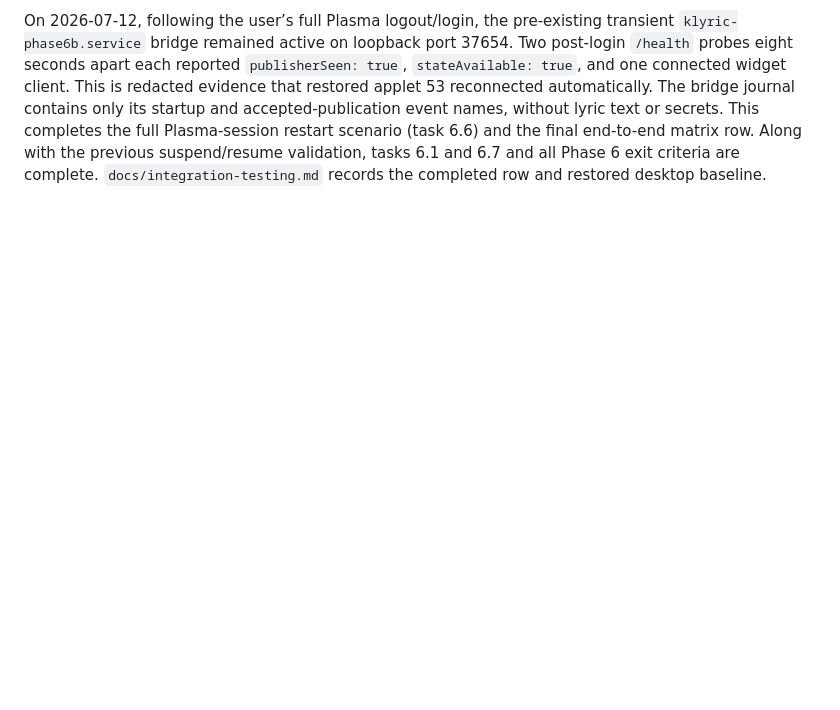
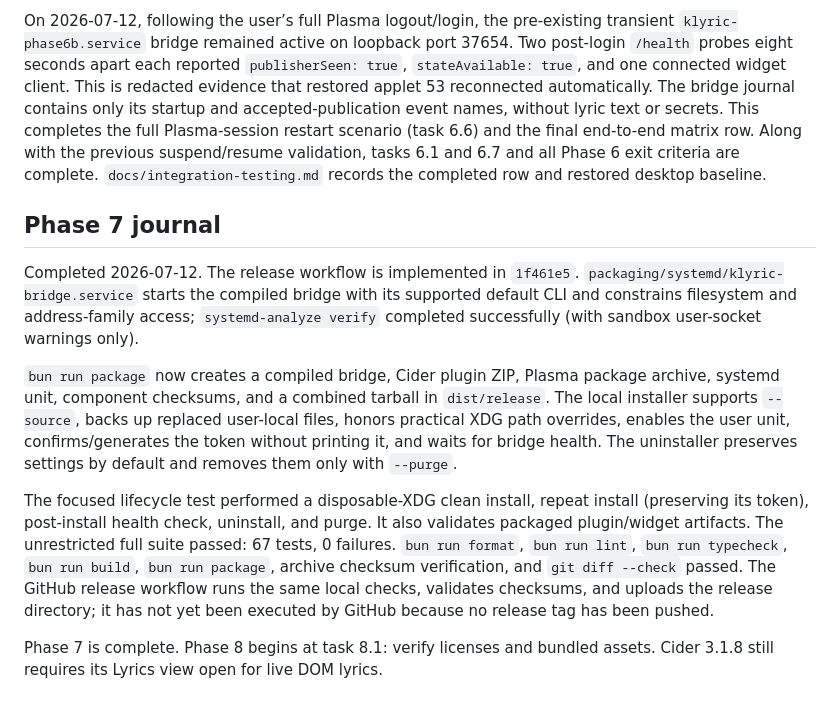
Before and after one commit to Lfmpaes/klyric, a Markdown page: docs/phase-status.md, the part around the change. Drawn GitHub-style; blank space fills up the shorter version.

Commit message:
docs(phase): complete packaging checkpoint

```diff
--- a/docs/phase-status.md
+++ b/docs/phase-status.md
@@ -704,3 +704,31 @@ restart scenario (task 6.6) and the final end-to-end matrix row. Along with the
 previous suspend/resume validation, tasks 6.1 and 6.7 and all Phase 6 exit
 criteria are complete. `docs/integration-testing.md` records the completed row
 and restored desktop baseline.
+
+## Phase 7 journal
+
+Completed 2026-07-12. The release workflow is implemented in `1f461e5`.
+`packaging/systemd/klyric-bridge.service` starts the compiled bridge with its
+supported default CLI and constrains filesystem and address-family access;
+`systemd-analyze verify` completed successfully (with sandbox user-socket
+warnings only).
+
+`bun run package` now creates a compiled bridge, Cider plugin ZIP, Plasma
+package archive, systemd unit, component checksums, and a combined tarball in
+`dist/release`. The local installer supports `--source`, backs up replaced
+user-local files, honors practical XDG path overrides, enables the user unit,
+confirms/generates the token without printing it, and waits for bridge health.
+The uninstaller preserves settings by default and removes them only with
+`--purge`.
+
+The focused lifecycle test performed a disposable-XDG clean install, repeat
+install (preserving its token), post-install health check, uninstall, and purge.
+It also validates packaged plugin/widget artifacts. The unrestricted full suite
+passed: 67 tests, 0 failures. `bun run format`, `bun run lint`, `bun run
+typecheck`, `bun run build`, `bun run package`, archive checksum verification,
+and `git diff --check` passed. The GitHub release workflow runs the same local
+checks, validates checksums, and uploads the release directory; it has not yet
+been executed by GitHub because no release tag has been pushed.
+
+Phase 7 is complete. Phase 8 begins at task 8.1: verify licenses and bundled
+assets. Cider 3.1.8 still requires its Lyrics view open for live DOM lyrics.
```
Also changed, not shown: AGENTS.md (+26 -26 lines).
